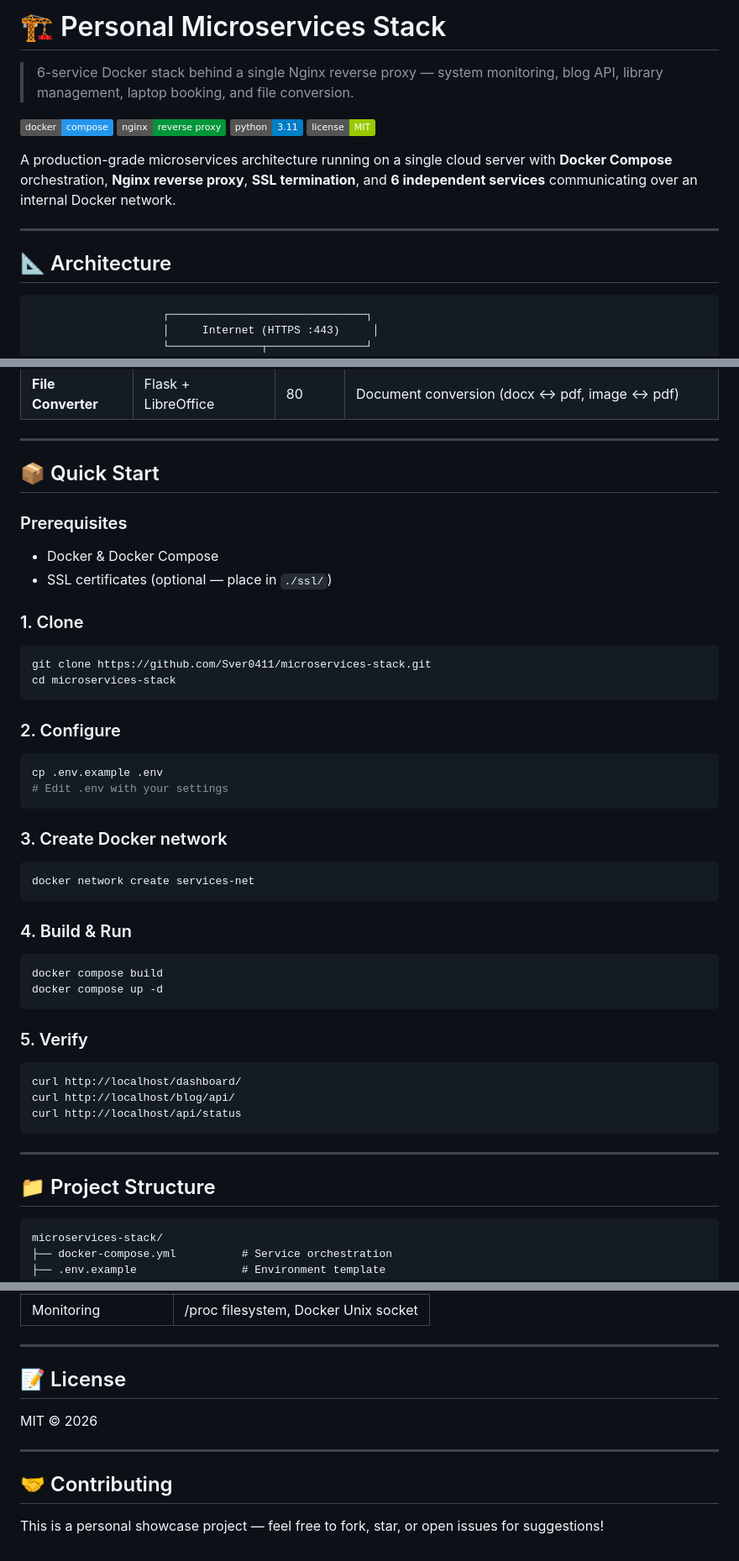
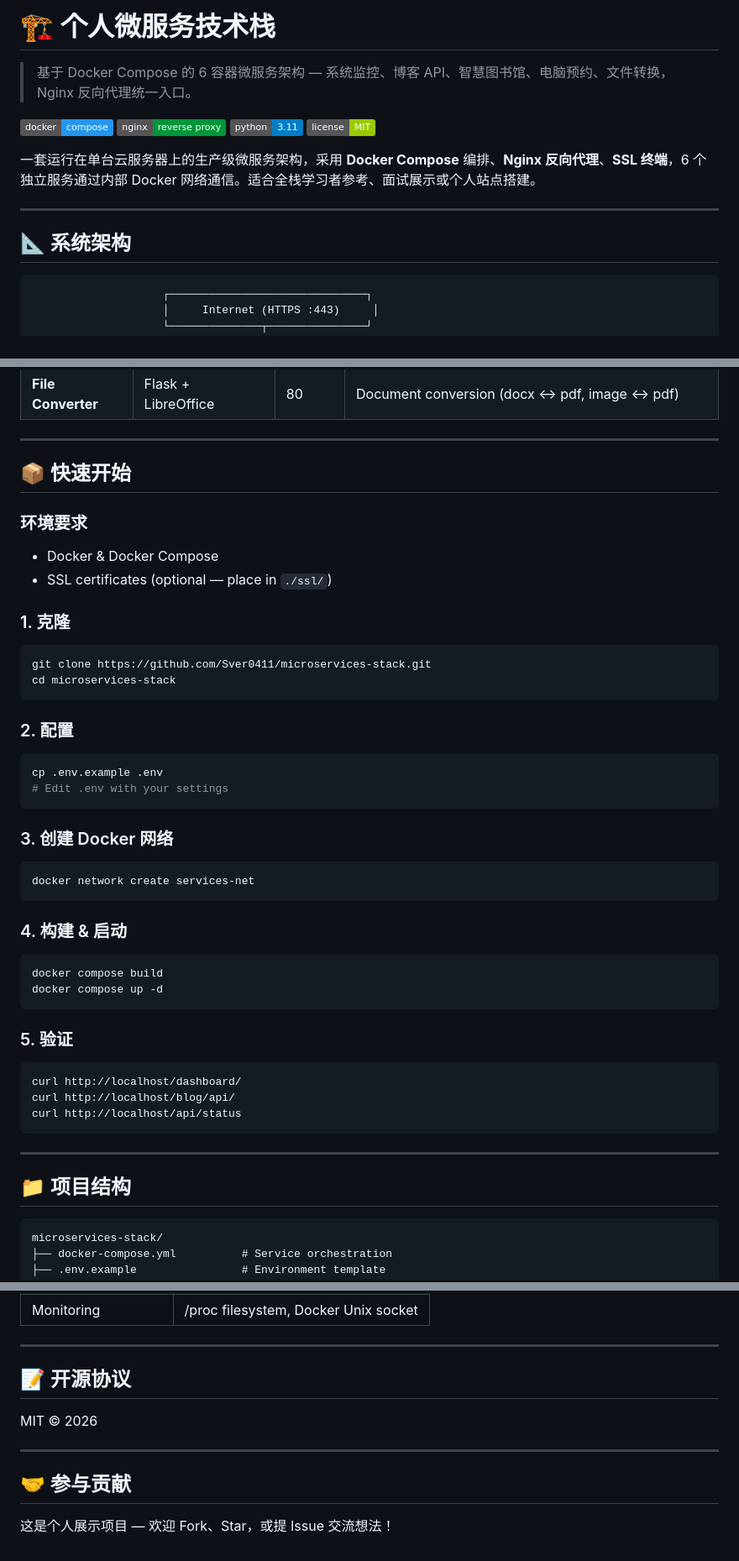
Before and after one commit to Sver0411/microservices-stack, a Markdown page: README.md, 3 parts joined by grey strips. Shown at 84% size. Drawn GitHub-style; badges without logos.

Commit message:
docs: README 全中文化

````diff
--- a/README.md
+++ b/README.md
@@ -1,17 +1,17 @@
-# 🏗️ Personal Microservices Stack
+# 🏗️ 个人微服务技术栈
 
-> 6-service Docker stack behind a single Nginx reverse proxy — system monitoring, blog API, library management, laptop booking, and file conversion.
+> 基于 Docker Compose 的 6 容器微服务架构 — 系统监控、博客 API、智慧图书馆、电脑预约、文件转换，Nginx 反向代理统一入口。
 
 [![Docker](https://img.shields.io/badge/docker-compose-2496ED?logo=docker)](https://docs.docker.com/compose/)
 [![Nginx](https://img.shields.io/badge/nginx-reverse_proxy-009639?logo=nginx)](https://nginx.org/)
 [![Python](https://img.shields.io/badge/python-3.11-blue?logo=python)](https://www.python.org/)
 [![License](https://img.shields.io/badge/license-MIT-green)](./LICENSE)
 
-A production-grade microservices architecture running on a single cloud server with **Docker Compose** orchestration, **Nginx reverse proxy**, **SSL termination**, and **6 independent services** communicating over an internal Docker network.
+一套运行在单台云服务器上的生产级微服务架构，采用 **Docker Compose** 编排、**Nginx 反向代理**、**SSL 终端**，6 个独立服务通过内部 Docker 网络通信。适合全栈学习者参考、面试展示或个人站点搭建。
 
 ---
 
-## 📐 Architecture
+## 📐 系统架构
 
 ```
                     ┌──────────────────────────────┐
@@ -55,41 +55,41 @@ A production-grade microservices architecture running on a single cloud server w
 
 ---
 
-## 📦 Quick Start
+## 📦 快速开始
 
-### Prerequisites
+### 环境要求
 
 - Docker & Docker Compose
 - SSL certificates (optional — place in `./ssl/`)
 
-### 1. Clone
+### 1. 克隆
 
 ```bash
 git clone https://github.com/Sver0411/microservices-stack.git
 cd microservices-stack
 ```
 
-### 2. Configure
+### 2. 配置
 
 ```bash
 cp .env.example .env
 # Edit .env with your settings
 ```
 
-### 3. Create Docker network
+### 3. 创建 Docker 网络
 
 ```bash
 docker network create services-net
 ```
 
-### 4. Build & Run
+### 4. 构建 & 启动
 
 ```bash
 docker compose build
 docker compose up -d
 ```
 
-### 5. Verify
+### 5. 验证
 
 ```bash
 curl http://localhost/dashboard/
@@ -99,7 +99,7 @@ curl http://localhost/api/status
 
 ---
 
-## 📁 Project Structure
+## 📁 项目结构
 
 ```
 microservices-stack/
@@ -213,12 +213,12 @@ proxy_pass http://$lib_api;
 
 ---
 
-## 📝 License
+## 📝 开源协议
 
 MIT © 2026
 
 ---
 
-## 🤝 Contributing
+## 🤝 参与贡献
 
-This is a personal showcase project — feel free to fork, star, or open issues for suggestions!
+这是个人展示项目 — 欢迎 Fork、Star，或提 Issue 交流想法！
````
Also changed, not shown: other parts of README.md (+5 -5 lines).
